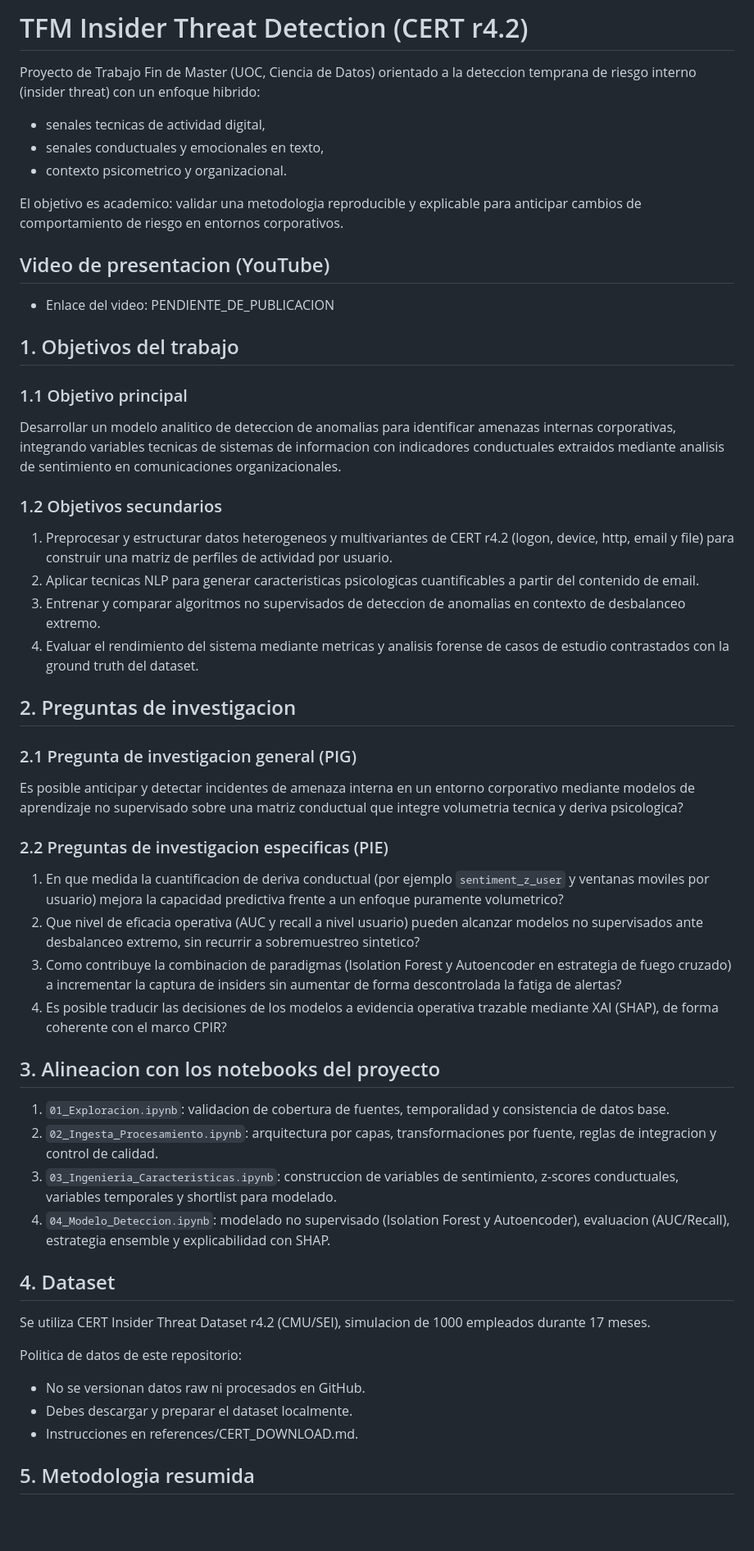
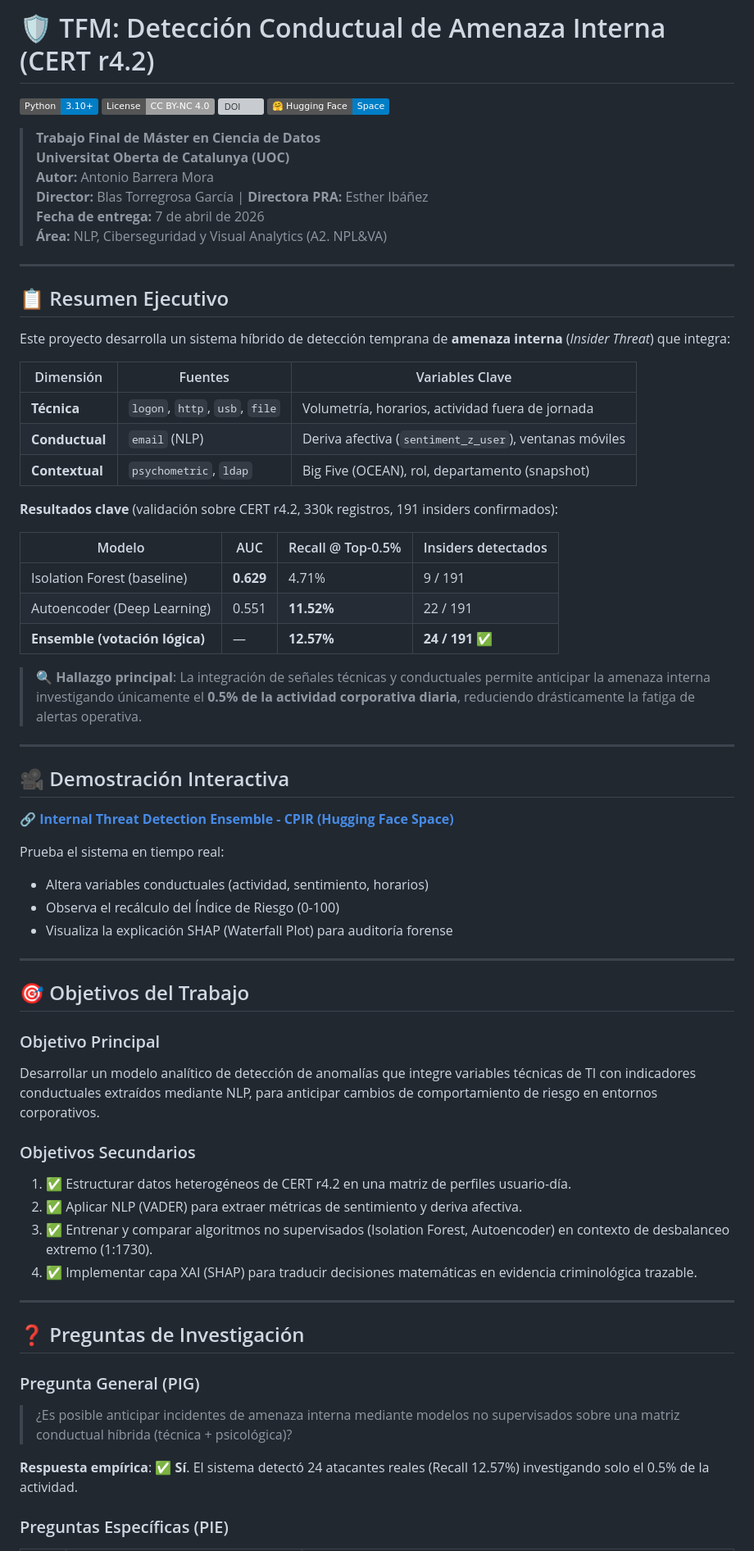
Before and after one commit to AnbarTop/Human_centered_internal_threat_detection, a Markdown page: README.md, the part around one of its changes. Shown at 82% size. Drawn GitHub-style; badges without logos; blank space fills up the shorter version; grey boxes are pictures that could not be loaded.

Commit message:
README update
Co-authored-by: Copilot <copilot@github.com>

```diff
--- a/README.md
+++ b/README.md
@@ -1,59 +1,71 @@
-# TFM Insider Threat Detection (CERT r4.2)
+# 🛡️ TFM: Detección Conductual de Amenaza Interna (CERT r4.2)
 
-Proyecto de Trabajo Fin de Master (UOC, Ciencia de Datos) orientado a la deteccion temprana de riesgo interno (insider threat) con un enfoque hibrido:
+[![Python 3.10+](https://img.shields.io/badge/Python-3.10+-blue.svg)](https://www.python.org/)
+[![License: CC BY-NC 4.0](https://img.shields.io/badge/License-CC%20BY--NC%204.0-lightgrey.svg)](https://creativecommons.org/licenses/by-nc/4.0/)
+[![DOI](https://zenodo.org/badge/DOI/10.5281/zenodo.19435851.svg)](https://doi.org/10.5281/zenodo.19435851)
+[![Hugging Face Space](https://img.shields.io/badge/%F0%9F%A4%97%20Hugging%20Face-Space-blue)](https://huggingface.co/spaces/Kamaranis/Internal-Threat-Detection-Ensemble-CPIR)
 
-- senales tecnicas de actividad digital,
-- senales conductuales y emocionales en texto,
-- contexto psicometrico y organizacional.
+> **Trabajo Final de Máster en Ciencia de Datos**
+> **Universitat Oberta de Catalunya (UOC)**
+> **Autor:** Antonio Barrera Mora
+> **Director:** Blas Torregrosa García | **Directora PRA:** Esther Ibáñez
+> **Fecha de entrega:** 7 de abril de 2026
+> **Área:** NLP, Ciberseguridad y Visual Analytics (A2. NPL&VA)
 
-El objetivo es academico: validar una metodologia reproducible y explicable para anticipar cambios de comportamiento de riesgo en entornos corporativos.
+---
 
-## Video de presentacion (YouTube)
+## 📋 Resumen Ejecutivo
 
-- Enlace del video: PENDIENTE_DE_PUBLICACION
+Este proyecto desarrolla un sistema híbrido de detección temprana de **amenaza interna** (*Insider Threat*) que integra:
 
-## 1. Objetivos del trabajo
+| Dimensión | Fuentes | Variables Clave |
+|-----------|---------|----------------|
+| **Técnica** | `logon`, `http`, `usb`, `file` | Volumetría, horarios, actividad fuera de jornada |
+| **Conductual** | `email` (NLP) | Deriva afectiva (`sentiment_z_user`), ventanas móviles |
+| **Contextual** | `psychometric`, `ldap` | Big Five (OCEAN), rol, departamento (snapshot) |
 
-### 1.1 Objetivo principal
+**Resultados clave** (validación sobre CERT r4.2, 330k registros, 191 insiders confirmados):
 
-Desarrollar un modelo analitico de deteccion de anomalias para identificar amenazas internas corporativas, integrando variables tecnicas de sistemas de informacion con indicadores conductuales extraidos mediante analisis de sentimiento en comunicaciones organizacionales.
+| Modelo | AUC | Recall @ Top-0.5% | Insiders detectados |
+|--------|-----|-------------------|---------------------|
+| Isolation Forest (baseline) | **0.629** | 4.71% | 9 / 191 |
+| Autoencoder (Deep Learning) | 0.551 | **11.52%** | 22 / 191 |
+| **Ensemble (votación lógica)** | — | **12.57%** | **24 / 191** ✅ |
 
-### 1.2 Objetivos secundarios
+> 🔍 **Hallazgo principal**: La integración de señales técnicas y conductuales permite anticipar la amenaza interna investigando únicamente el **0.5% de la actividad corporativa diaria**, reduciendo drásticamente la fatiga de alertas operativa.
 
-1. Preprocesar y estructurar datos heterogeneos y multivariantes de CERT r4.2 (logon, device, http, email y file) para construir una matriz de perfiles de actividad por usuario.
-2. Aplicar tecnicas NLP para generar caracteristicas psicologicas cuantificables a partir del contenido de email.
-3. Entrenar y comparar algoritmos no supervisados de deteccion de anomalias en contexto de desbalanceo extremo.
-4. Evaluar el rendimiento del sistema mediante metricas y analisis forense de casos de estudio contrastados con la ground truth del dataset.
+---
 
-## 2. Preguntas de investigacion
+## 🎥 Demostración Interactiva
 
-### 2.1 Pregunta de investigacion general (PIG)
+🔗 **[Internal Threat Detection Ensemble - CPIR (Hugging Face Space)](https://huggingface.co/spaces/Kamaranis/Internal-Threat-Detection-Ensemble-CPIR)**
 
-Es posible anticipar y detectar incidentes de amenaza interna en un entorno corporativo mediante modelos de aprendizaje no supervisado sobre una matriz conductual que integre volumetria tecnica y deriva psicologica?
+Prueba el sistema en tiempo real:
+- Altera variables conductuales (actividad, sentimiento, horarios)
+- Observa el recálculo del Índice de Riesgo (0-100)
+- Visualiza la explicación SHAP (Waterfall Plot) para auditoría forense
 
-### 2.2 Preguntas de investigacion especificas (PIE)
+---
 
-1. En que medida la cuantificacion de deriva conductual (por ejemplo `sentiment_z_user` y ventanas moviles por usuario) mejora la capacidad predictiva frente a un enfoque puramente volumetrico?
-2. Que nivel de eficacia operativa (AUC y recall a nivel usuario) pueden alcanzar modelos no supervisados ante desbalanceo extremo, sin recurrir a sobremuestreo sintetico?
-3. Como contribuye la combinacion de paradigmas (Isolation Forest y Autoencoder en estrategia de fuego cruzado) a incrementar la captura de insiders sin aumentar de forma descontrolada la fatiga de alertas?
-4. Es posible traducir las decisiones de los modelos a evidencia operativa trazable mediante XAI (SHAP), de forma coherente con el marco CPIR?
+## 🎯 Objetivos del Trabajo
 
-## 3. Alineacion con los notebooks del proyecto
+### Objetivo Principal
+Desarrollar un modelo analítico de detección de anomalías que integre variables técnicas de TI con indicadores conductuales extraídos mediante NLP, para anticipar cambios de comportamiento de riesgo en entornos corporativos.
 
-1. `01_Exploracion.ipynb`: validacion de cobertura de fuentes, temporalidad y consistencia de datos base.
-2. `02_Ingesta_Procesamiento.ipynb`: arquitectura por capas, transformaciones por fuente, reglas de integracion y control de calidad.
-3. `03_Ingenieria_Caracteristicas.ipynb`: construccion de variables de sentimiento, z-scores conductuales, variables temporales y shortlist para modelado.
-4. `04_Modelo_Deteccion.ipynb`: modelado no supervisado (Isolation Forest y Autoencoder), evaluacion (AUC/Recall), estrategia ensemble y explicabilidad con SHAP.
+### Objetivos Secundarios
+1. ✅ Estructurar datos heterogéneos de CERT r4.2 en una matriz de perfiles usuario-día.
+2. ✅ Aplicar NLP (VADER) para extraer métricas de sentimiento y deriva afectiva.
+3. ✅ Entrenar y comparar algoritmos no supervisados (Isolation Forest, Autoencoder) en contexto de desbalanceo extremo (1:1730).
+4. ✅ Implementar capa XAI (SHAP) para traducir decisiones matemáticas en evidencia criminológica trazable.
 
-## 4. Dataset
+---
 
-Se utiliza CERT Insider Threat Dataset r4.2 (CMU/SEI), simulacion de 1000 empleados durante 17 meses.
+## ❓ Preguntas de Investigación
 
-Politica de datos de este repositorio:
+### Pregunta General (PIG)
+> ¿Es posible anticipar incidentes de amenaza interna mediante modelos no supervisados sobre una matriz conductual híbrida (técnica + psicológica)?
 
-- No se versionan datos raw ni procesados en GitHub.
-- Debes descargar y preparar el dataset localmente.
-- Instrucciones en references/CERT_DOWNLOAD.md.
+**Respuesta empírica**: ✅ **Sí**. El sistema detectó 24 atacantes reales (Recall 12.57%) investigando solo el 0.5% de la actividad.
 
-## 5. Metodologia resumida
+### Preguntas Específicas (PIE)
 
```
Also changed, not shown: other parts of README.md (+31 -95 lines).
